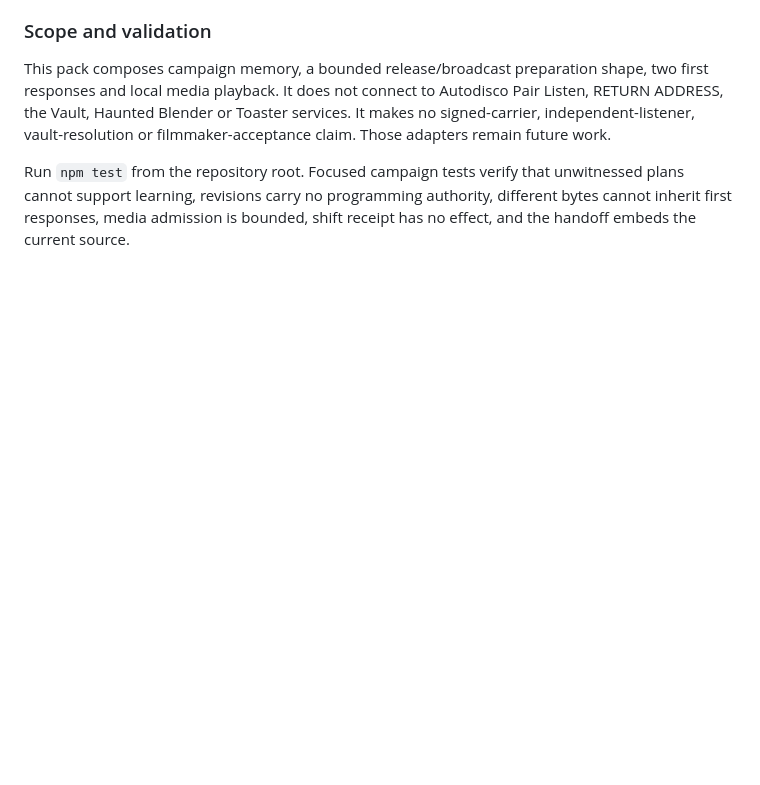
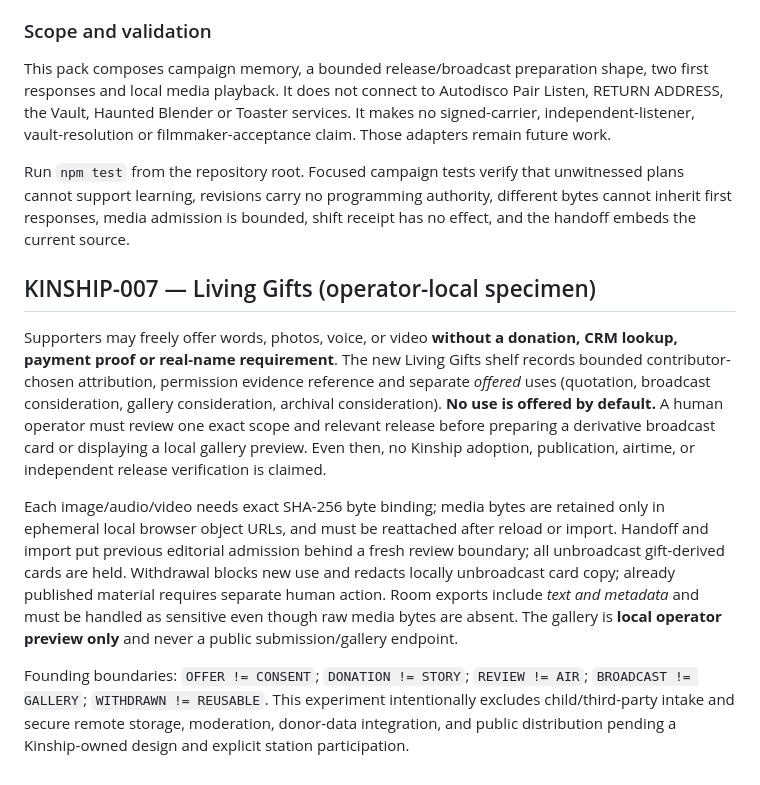
Before and after one commit to the-static-collective/static-live, a Markdown page: examples/kinship-fall-share-room/README.md, the part around the change. GitHub-like rendering; blank space fills up the shorter version.

Commit message:
KINSHIP-007: implement consent-scoped Living Gifts readme

```diff
--- a/examples/kinship-fall-share-room/README.md
+++ b/examples/kinship-fall-share-room/README.md
@@ -382,3 +382,12 @@ Run `npm test` from the repository root. Focused campaign tests verify that
 unwitnessed plans cannot support learning, revisions carry no programming
 authority, different bytes cannot inherit first responses, media admission is
 bounded, shift receipt has no effect, and the handoff embeds the current source.
+
+
+## KINSHIP-007 — Living Gifts (operator-local specimen)
+
+Supporters may freely offer words, photos, voice, or video **without a donation, CRM lookup, payment proof or real-name requirement**. The new Living Gifts shelf records bounded contributor-chosen attribution, permission evidence reference and separate *offered* uses (quotation, broadcast consideration, gallery consideration, archival consideration). **No use is offered by default.** A human operator must review one exact scope and relevant release before preparing a derivative broadcast card or displaying a local gallery preview. Even then, no Kinship adoption, publication, airtime, or independent release verification is claimed.
+
+Each image/audio/video needs exact SHA-256 byte binding; media bytes are retained only in ephemeral local browser object URLs, and must be reattached after reload or import. Handoff and import put previous editorial admission behind a fresh review boundary; all unbroadcast gift-derived cards are held. Withdrawal blocks new use and redacts locally unbroadcast card copy; already published material requires separate human action. Room exports include *text and metadata* and must be handled as sensitive even though raw media bytes are absent. The gallery is **local operator preview only** and never a public submission/gallery endpoint.
+
+Founding boundaries: `OFFER != CONSENT`; `DONATION != STORY`; `REVIEW != AIR`; `BROADCAST != GALLERY`; `WITHDRAWN != REUSABLE`. This experiment intentionally excludes child/third-party intake and secure remote storage, moderation, donor-data integration, and public distribution pending a Kinship-owned design and explicit station participation.
```
